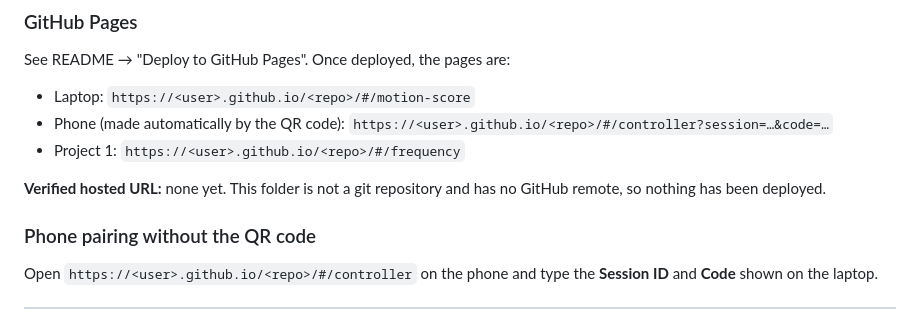
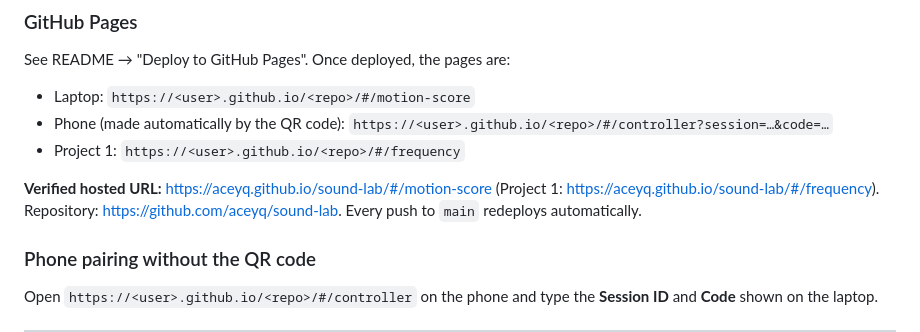
Before and after one commit to aceyq/sound-lab, a Markdown page: PRESENTATION_NOTES.md, the part around the change. GitHub-like rendering.

```diff
--- a/PRESENTATION_NOTES.md
+++ b/PRESENTATION_NOTES.md
@@ -254,7 +254,7 @@ See README → "Deploy to GitHub Pages". Once deployed, the pages are:
 - Phone (made automatically by the QR code): `https://<user>.github.io/<repo>/#/controller?session=…&code=…`
 - Project 1: `https://<user>.github.io/<repo>/#/frequency`
 
-**Verified hosted URL:** none yet. This folder is not a git repository and has no GitHub remote, so nothing has been deployed.
+**Verified hosted URL:** https://aceyq.github.io/sound-lab/#/motion-score (Project 1: https://aceyq.github.io/sound-lab/#/frequency). Repository: https://github.com/aceyq/sound-lab. Every push to `main` redeploys automatically.
 
 ### Phone pairing without the QR code
 
```
Also changed, not shown: README.md (+2 -2 lines).
